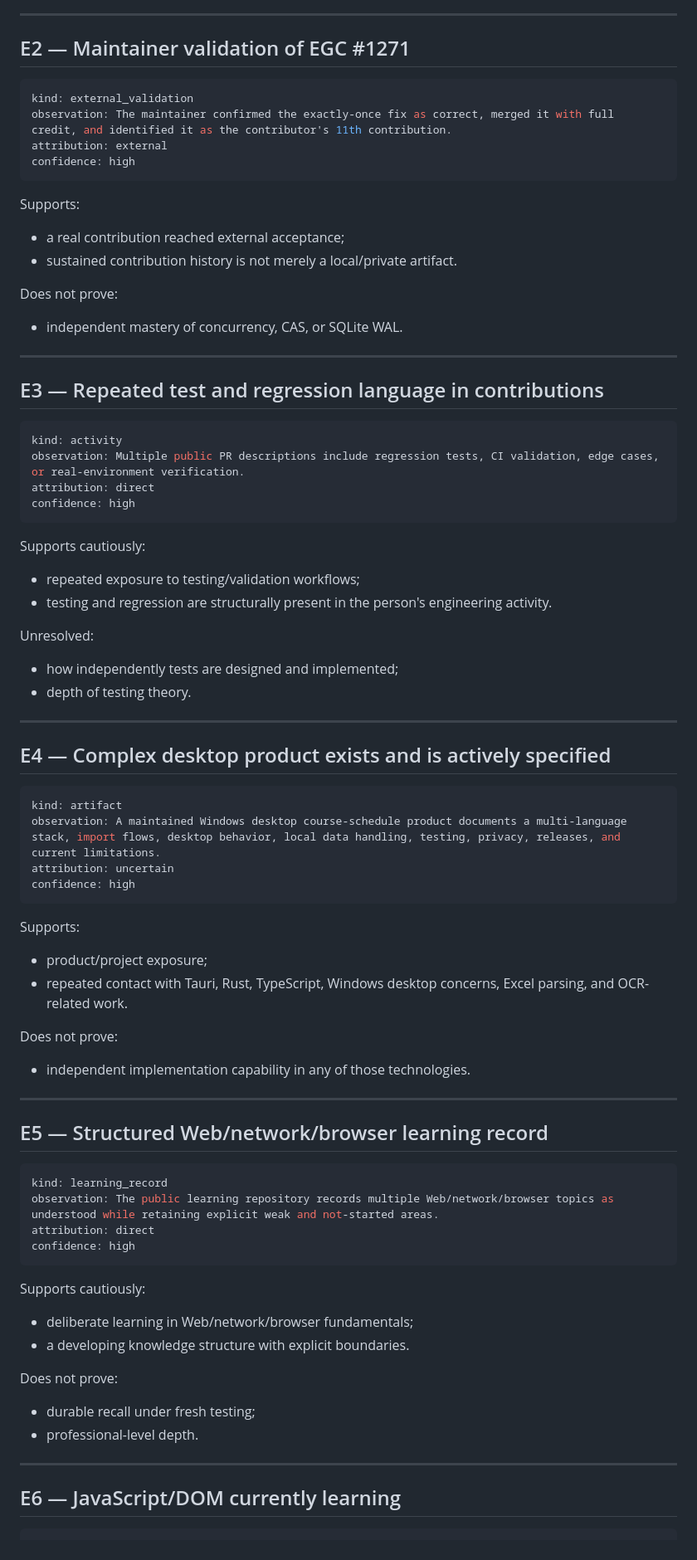
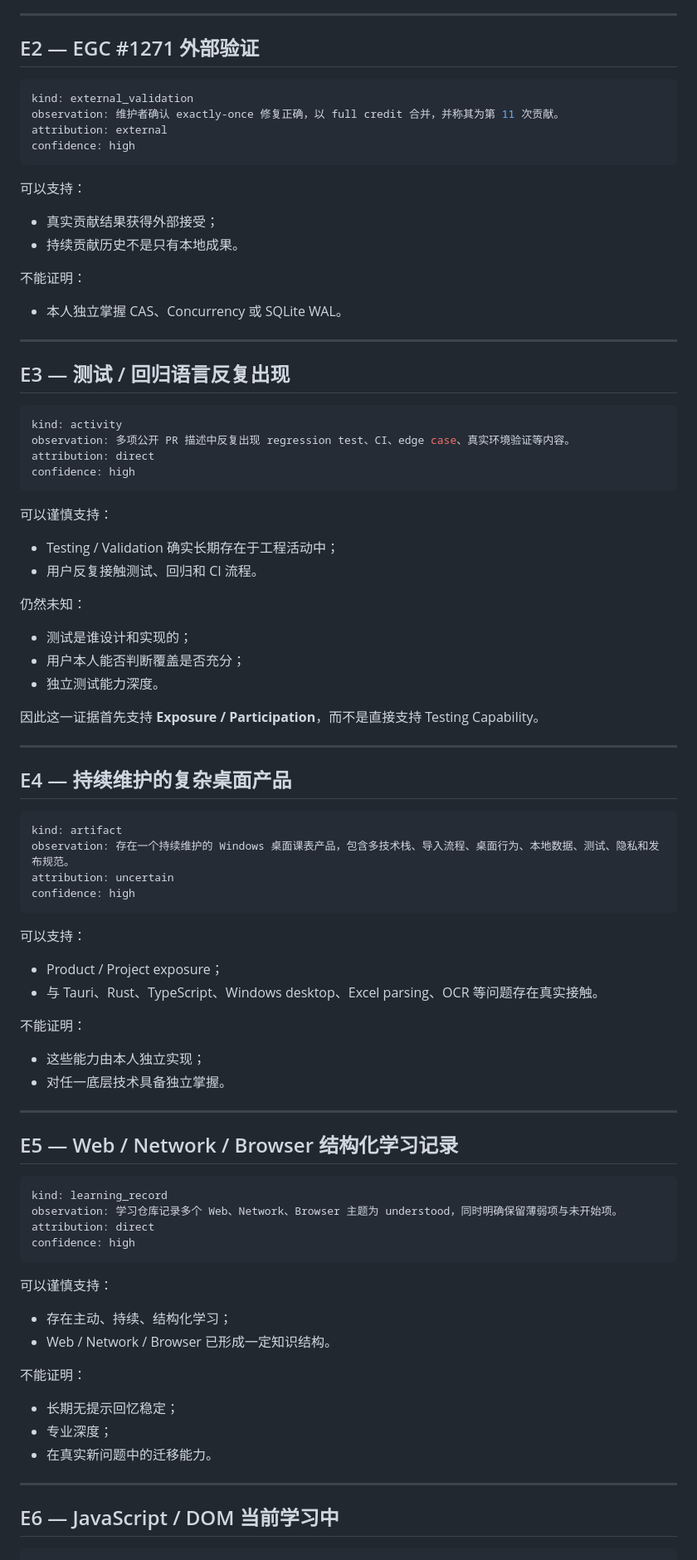
Before and after one commit to Tyr1onX/knowledge-constellation, a Markdown page: examples/tyr1onx/evidence.md, the part around one of its changes. Shown at 83% size. Rendered like a GitHub page.

````diff
--- a/examples/tyr1onx/evidence.md
+++ b/examples/tyr1onx/evidence.md
@@ -121,89 +165,94 @@ Does not prove:
 
 ---
 
-## E2 — Maintainer validation of EGC #1271
+## E2 — EGC #1271 外部验证
 
 ```yaml
 kind: external_validation
-observation: The maintainer confirmed the exactly-once fix as correct, merged it with full credit, and identified it as the contributor's 11th contribution.
+observation: 维护者确认 exactly-once 修复正确，以 full credit 合并，并称其为第 11 次贡献。
 attribution: external
 confidence: high
 ```
 
-Supports:
+可以支持：
 
-- a real contribution reached external acceptance;
-- sustained contribution history is not merely a local/private artifact.
+- 真实贡献结果获得外部接受；
+- 持续贡献历史不是只有本地成果。
 
-Does not prove:
+不能证明：
 
-- independent mastery of concurrency, CAS, or SQLite WAL.
+- 本人独立掌握 CAS、Concurrency 或 SQLite WAL。
 
 ---
 
-## E3 — Repeated test and regression language in contributions
+## E3 — 测试 / 回归语言反复出现
 
 ```yaml
 kind: activity
-observation: Multiple public PR descriptions include regression tests, CI validation, edge cases, or real-environment verification.
+observation: 多项公开 PR 描述中反复出现 regression test、CI、edge case、真实环境验证等内容。
 attribution: direct
 confidence: high
 ```
 
-Supports cautiously:
+可以谨慎支持：
 
-- repeated exposure to testing/validation workflows;
-- testing and regression are structurally present in the person's engineering activity.
+- Testing / Validation 确实长期存在于工程活动中；
+- 用户反复接触测试、回归和 CI 流程。
 
-Unresolved:
+仍然未知：
 
-- how independently tests are designed and implemented;
-- depth of testing theory.
+- 测试是谁设计和实现的；
+- 用户本人能否判断覆盖是否充分；
+- 独立测试能力深度。
+
+因此这一证据首先支持 **Exposure / Participation**，而不是直接支持 Testing Capability。
 
 ---
 
-## E4 — Complex desktop product exists and is actively specified
+## E4 — 持续维护的复杂桌面产品
 
 ```yaml
 kind: artifact
-observation: A maintained Windows desktop course-schedule product documents a multi-language stack, import flows, desktop behavior, local data handling, testing, privacy, releases, and current limitations.
+observation: 存在一个持续维护的 Windows 桌面课表产品，包含多技术栈、导入流程、桌面行为、本地数据、测试、隐私和发布规范。
 attribution: uncertain
 confidence: high
 ```
 
-Supports:
+可以支持：
 
-- product/project exposure;
-- repeated contact with Tauri, Rust, TypeScript, Windows desktop concerns, Excel parsing, and OCR-related work.
+- Product / Project exposure；
+- 与 Tauri、Rust、TypeScript、Windows desktop、Excel parsing、OCR 等问题存在真实接触。
 
-Does not prove:
+不能证明：
 
-- independent implementation capability in any of those technologies.
+- 这些能力由本人独立实现；
+- 对任一底层技术具备独立掌握。
 
 ---
 
-## E5 — Structured Web/network/browser learning record
+## E5 — Web / Network / Browser 结构化学习记录
 
 ```yaml
 kind: learning_record
-observation: The public learning repository records multiple Web/network/browser topics as understood while retaining explicit weak and not-started areas.
+observation: 学习仓库记录多个 Web、Network、Browser 主题为 understood，同时明确保留薄弱项与未开始项。
 attribution: direct
 confidence: high
 ```
 
-Supports cautiously:
+可以谨慎支持：
 
-- deliberate learning in Web/network/browser fundamentals;
-- a developing knowledge structure with explicit boundaries.
+- 存在主动、持续、结构化学习；
+- Web / Network / Browser 已形成一定知识结构。
 
-Does not prove:
+不能证明：
 
-- durable recall under fresh testing;
-- professional-level depth.
+- 长期无提示回忆稳定；
+- 专业深度；
+- 在真实新问题中的迁移能力。
 
 ---
 
-## E6 — JavaScript/DOM currently learning
+## E6 — JavaScript / DOM 当前学习中
 
 ```yaml
 kind: learning_record
````
Also changed, not shown: other parts of examples/tyr1onx/evidence.md (+120 -73 lines).
